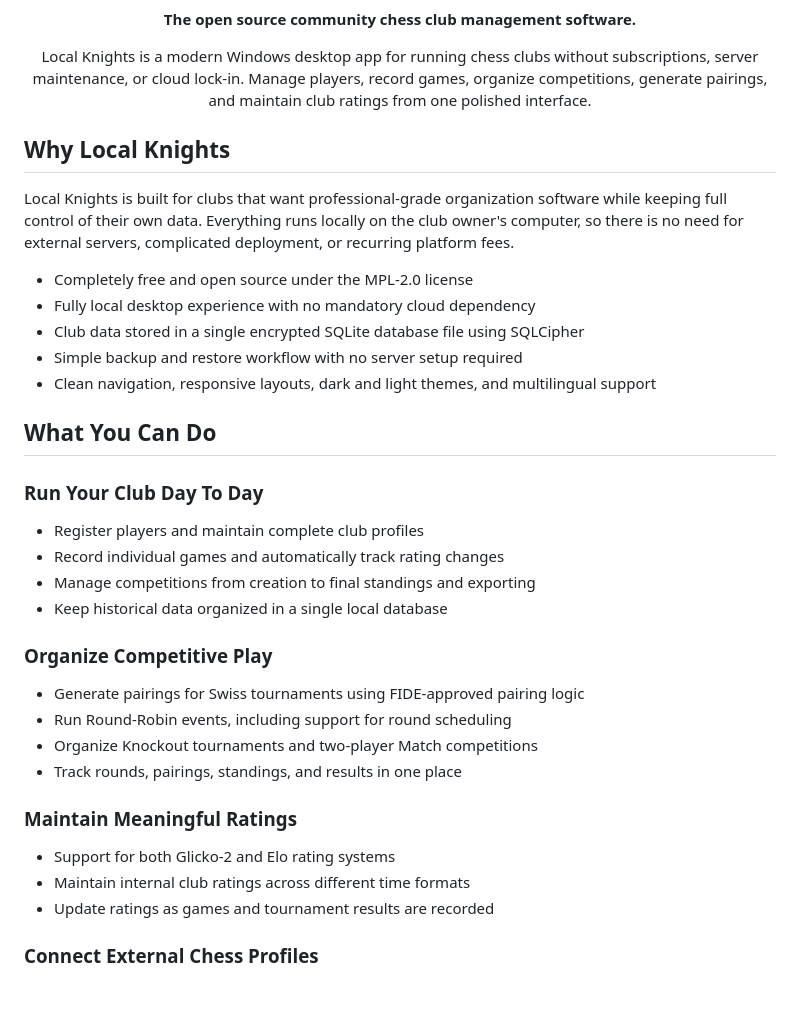
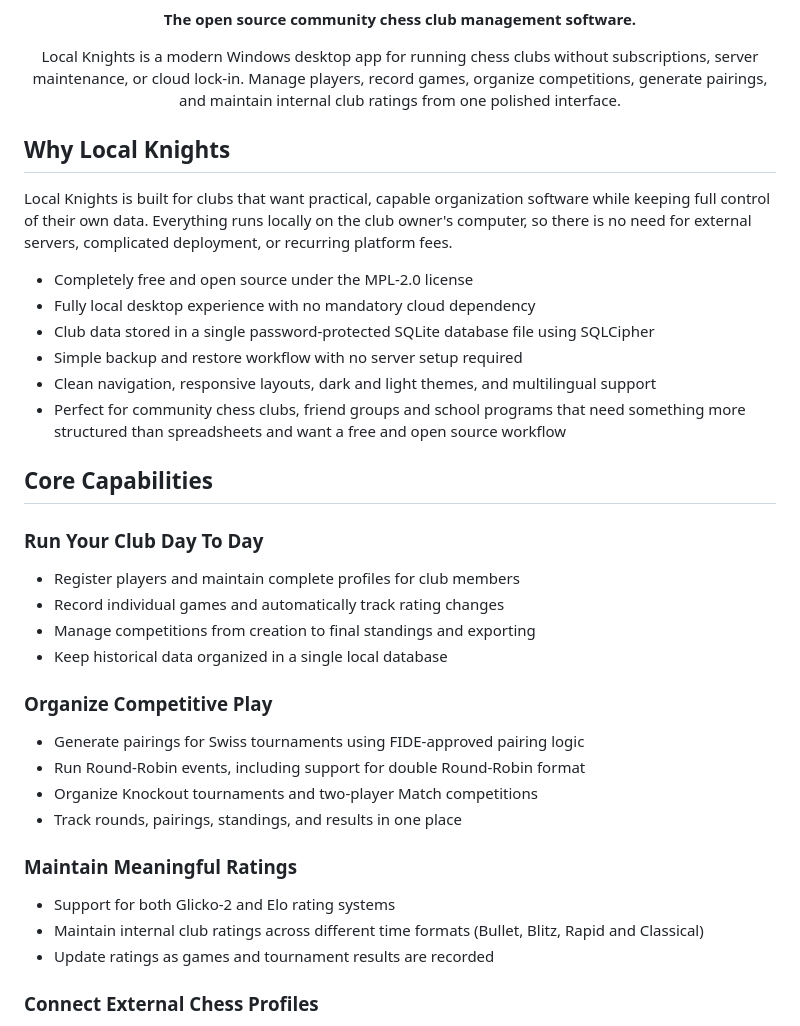
Before and after one commit to urbanoanderson/local-knights, a Markdown page: README.md, the part around one of its changes. Rendered like a GitHub page; blank space fills up the shorter version.

```diff
--- a/README.md
+++ b/README.md
@@ -13,24 +13,25 @@
 
 <p align="center">
 	Local Knights is a modern Windows desktop app for running chess clubs without subscriptions, server maintenance, or cloud lock-in.
-	Manage players, record games, organize competitions, generate pairings, and maintain club ratings from one polished interface.
+  Manage players, record games, organize competitions, generate pairings, and maintain internal club ratings from one polished interface.
 </p>
 
 ## Why Local Knights
 
-Local Knights is built for clubs that want professional-grade organization software while keeping full control of their own data. Everything runs locally on the club owner's computer, so there is no need for external servers, complicated deployment, or recurring platform fees.
+Local Knights is built for clubs that want practical, capable organization software while keeping full control of their own data. Everything runs locally on the club owner's computer, so there is no need for external servers, complicated deployment, or recurring platform fees.
 
 - Completely free and open source under the MPL-2.0 license
 - Fully local desktop experience with no mandatory cloud dependency
-- Club data stored in a single encrypted SQLite database file using SQLCipher
+- Club data stored in a single password-protected SQLite database file using SQLCipher
 - Simple backup and restore workflow with no server setup required
 - Clean navigation, responsive layouts, dark and light themes, and multilingual support
+- Perfect for community chess clubs, friend groups and school programs that need something more structured than spreadsheets and want a free and open source workflow
 
-## What You Can Do
+## Core Capabilities
 
 ### Run Your Club Day To Day
 
-- Register players and maintain complete club profiles
+- Register players and maintain complete profiles for club members
 - Record individual games and automatically track rating changes
 - Manage competitions from creation to final standings and exporting
 - Keep historical data organized in a single local database
@@ -38,14 +39,14 @@ Local Knights is built for clubs that want professional-grade organization softw
 ### Organize Competitive Play
 
 - Generate pairings for Swiss tournaments using FIDE-approved pairing logic
-- Run Round-Robin events, including support for round scheduling
+- Run Round-Robin events, including support for double Round-Robin format
 - Organize Knockout tournaments and two-player Match competitions
 - Track rounds, pairings, standings, and results in one place
 
 ### Maintain Meaningful Ratings
 
 - Support for both Glicko-2 and Elo rating systems
-- Maintain internal club ratings across different time formats
+- Maintain internal club ratings across different time formats (Bullet, Blitz, Rapid and Classical)
 - Update ratings as games and tournament results are recorded
 
 ### Connect External Chess Profiles
```
Also changed, not shown: other parts of README.md (+23 -27 lines).
